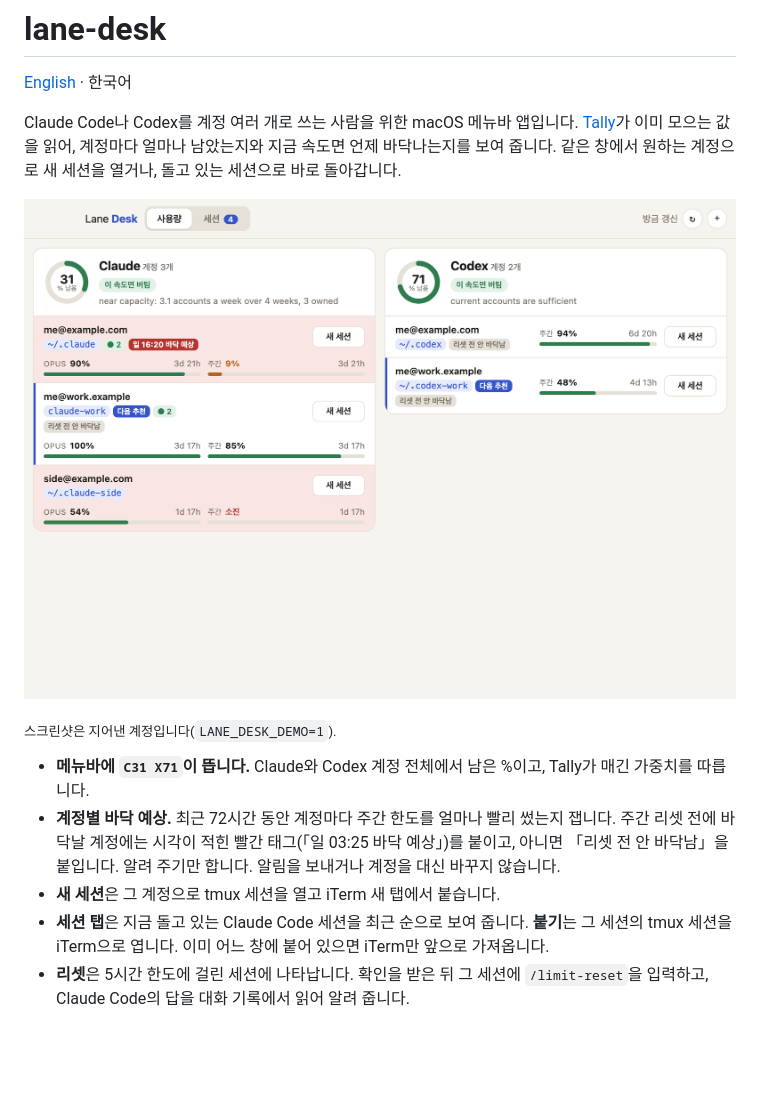
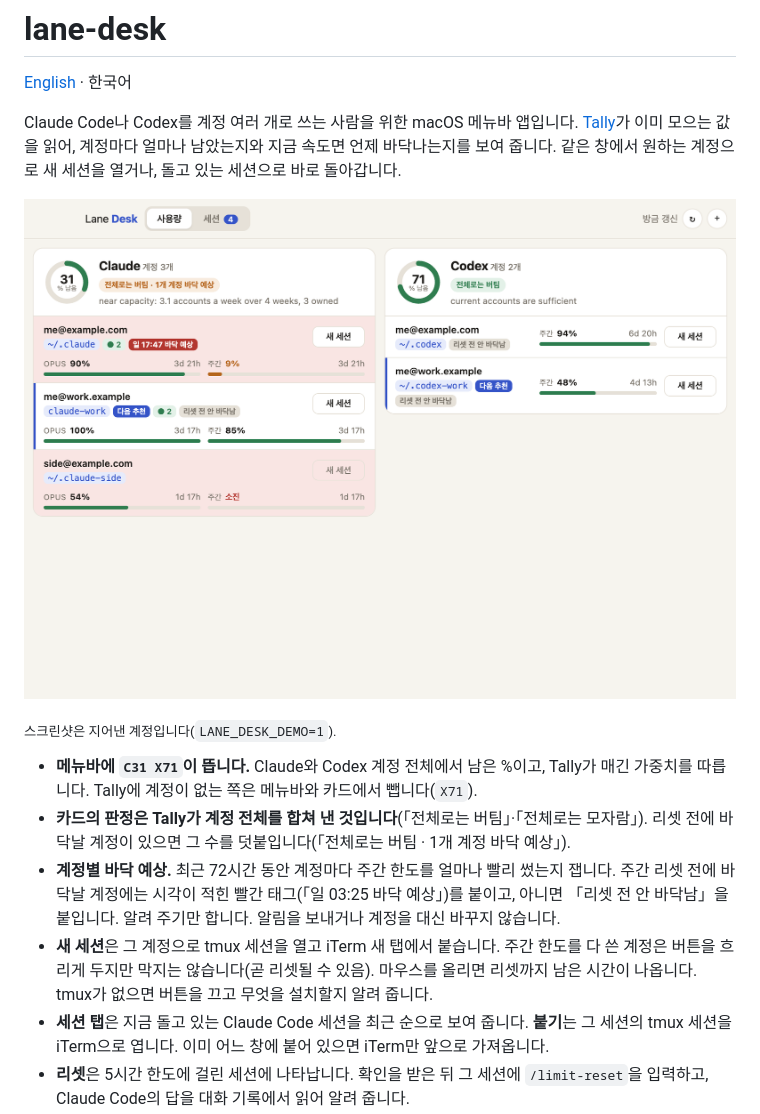
Before and after one commit to robfold/lane-desk, a Markdown page: README.ko.md, the part around one of its changes. Rendered like a GitHub page; pictures changed too: assets/usage-ko.png; blank space fills up the shorter version.

```diff
--- a/README.ko.md
+++ b/README.ko.md
@@ -8,9 +8,10 @@ Claude Code나 Codex를 계정 여러 개로 쓰는 사람을 위한 macOS 메
 
 <sub>스크린샷은 지어낸 계정입니다(`LANE_DESK_DEMO=1`).</sub>
 
-- **메뉴바에 `C31 X71`이 뜹니다.** Claude와 Codex 계정 전체에서 남은 %이고, Tally가 매긴 가중치를 따릅니다.
+- **메뉴바에 `C31 X71`이 뜹니다.** Claude와 Codex 계정 전체에서 남은 %이고, Tally가 매긴 가중치를 따릅니다. Tally에 계정이 없는 쪽은 메뉴바와 카드에서 뺍니다(`X71`).
+- **카드의 판정은 Tally가 계정 전체를 합쳐 낸 것입니다**(「전체로는 버팀」·「전체로는 모자람」). 리셋 전에 바닥날 계정이 있으면 그 수를 덧붙입니다(「전체로는 버팀 · 1개 계정 바닥 예상」).
 - **계정별 바닥 예상.** 최근 72시간 동안 계정마다 주간 한도를 얼마나 빨리 썼는지 잽니다. 주간 리셋 전에 바닥날 계정에는 시각이 적힌 빨간 태그(「일 03:25 바닥 예상」)를 붙이고, 아니면 「리셋 전 안 바닥남」을 붙입니다. 알려 주기만 합니다. 알림을 보내거나 계정을 대신 바꾸지 않습니다.
-- **새 세션**은 그 계정으로 tmux 세션을 열고 iTerm 새 탭에서 붙습니다.
+- **새 세션**은 그 계정으로 tmux 세션을 열고 iTerm 새 탭에서 붙습니다. 주간 한도를 다 쓴 계정은 버튼을 흐리게 두지만 막지는 않습니다(곧 리셋될 수 있음). 마우스를 올리면 리셋까지 남은 시간이 나옵니다. tmux가 없으면 버튼을 끄고 무엇을 설치할지 알려 줍니다.
 - **세션 탭**은 지금 돌고 있는 Claude Code 세션을 최근 순으로 보여 줍니다. **붙기**는 그 세션의 tmux 세션을 iTerm으로 엽니다. 이미 어느 창에 붙어 있으면 iTerm만 앞으로 가져옵니다.
 - **리셋**은 5시간 한도에 걸린 세션에 나타납니다. 확인을 받은 뒤 그 세션에 `/limit-reset`을 입력하고, Claude Code의 답을 대화 기록에서 읽어 알려 줍니다.
 
```
Also changed, not shown: other parts of README.ko.md (+1 -1 lines), README.md (+4 -3 lines), assets/sessions.png, assets/usage.png, 9 other files.
